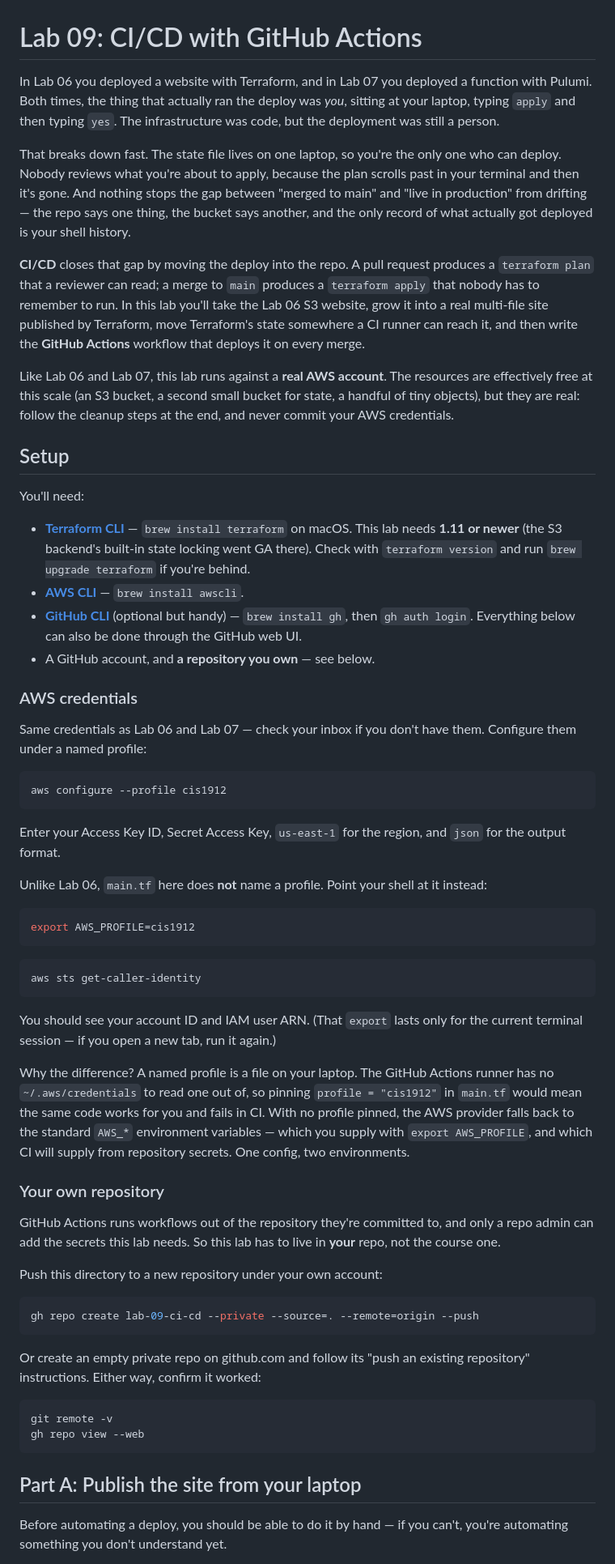
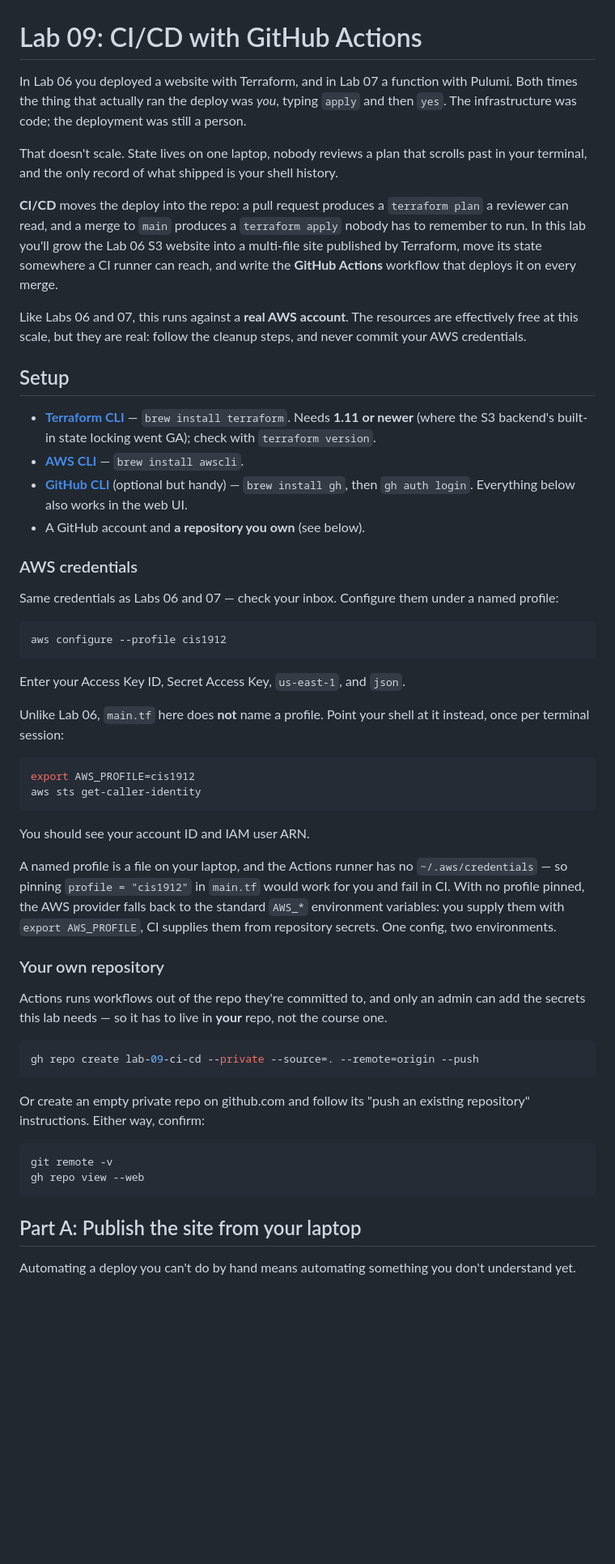
Before and after one commit to 0frankie/fa2026-lab08-ci-cd, a Markdown page: README.md, the part around one of its changes. Shown at 81% size. Rendered like a GitHub page; blank space fills up the shorter version.

````diff
--- a/README.md
+++ b/README.md
@@ -1,57 +1,50 @@
 # Lab 09: CI/CD with GitHub Actions
 
-In Lab 06 you deployed a website with Terraform, and in Lab 07 you deployed a function with Pulumi. Both times, the thing that actually ran the deploy was _you_, sitting at your laptop, typing `apply` and then typing `yes`. The infrastructure was code, but the deployment was still a person.
+In Lab 06 you deployed a website with Terraform, and in Lab 07 a function with Pulumi. Both times the thing that actually ran the deploy was _you_, typing `apply` and then `yes`. The infrastructure was code; the deployment was still a person.
 
-That breaks down fast. The state file lives on one laptop, so you're the only one who can deploy. Nobody reviews what you're about to apply, because the plan scrolls past in your terminal and then it's gone. And nothing stops the gap between "merged to main" and "live in production" from drifting — the repo says one thing, the bucket says another, and the only record of what actually got deployed is your shell history.
+That doesn't scale. State lives on one laptop, nobody reviews a plan that scrolls past in your terminal, and the only record of what shipped is your shell history.
 
-**CI/CD** closes that gap by moving the deploy into the repo. A pull request produces a `terraform plan` that a reviewer can read; a merge to `main` produces a `terraform apply` that nobody has to remember to run. In this lab you'll take the Lab 06 S3 website, grow it into a real multi-file site published by Terraform, move Terraform's state somewhere a CI runner can reach it, and then write the **GitHub Actions** workflow that deploys it on every merge.
+**CI/CD** moves the deploy into the repo: a pull request produces a `terraform plan` a reviewer can read, and a merge to `main` produces a `terraform apply` nobody has to remember to run. In this lab you'll grow the Lab 06 S3 website into a multi-file site published by Terraform, move its state somewhere a CI runner can reach, and write the **GitHub Actions** workflow that deploys it on every merge.
 
-Like Lab 06 and Lab 07, this lab runs against a **real AWS account**. The resources are effectively free at this scale (an S3 bucket, a second small bucket for state, a handful of tiny objects), but they are real: follow the cleanup steps at the end, and never commit your AWS credentials.
+Like Labs 06 and 07, this runs against a **real AWS account**. The resources are effectively free at this scale, but they are real: follow the cleanup steps, and never commit your AWS credentials.
 
 ## Setup
 
-You'll need:
-
-- **[Terraform CLI](https://developer.hashicorp.com/terraform/install)** — `brew install terraform` on macOS. This lab needs **1.11 or newer** (the S3 backend's built-in state locking went GA there). Check with `terraform version` and run `brew upgrade terraform` if you're behind.
+- **[Terraform CLI](https://developer.hashicorp.com/terraform/install)** — `brew install terraform`. Needs **1.11 or newer** (where the S3 backend's built-in state locking went GA); check with `terraform version`.
 - **[AWS CLI](https://docs.aws.amazon.com/cli/latest/userguide/getting-started-install.html)** — `brew install awscli`.
-- **[GitHub CLI](https://cli.github.com/)** (optional but handy) — `brew install gh`, then `gh auth login`. Everything below can also be done through the GitHub web UI.
-- A GitHub account, and **a repository you own** — see below.
+- **[GitHub CLI](https://cli.github.com/)** (optional but handy) — `brew install gh`, then `gh auth login`. Everything below also works in the web UI.
+- A GitHub account and **a repository you own** (see below).
 
 ### AWS credentials
 
-Same credentials as Lab 06 and Lab 07 — check your inbox if you don't have them. Configure them under a named profile:
+Same credentials as Labs 06 and 07 — check your inbox. Configure them under a named profile:
 
 ```bash
 aws configure --profile cis1912
 ```
 
-Enter your Access Key ID, Secret Access Key, `us-east-1` for the region, and `json` for the output format.
+Enter your Access Key ID, Secret Access Key, `us-east-1`, and `json`.
 
-Unlike Lab 06, `main.tf` here does **not** name a profile. Point your shell at it instead:
+Unlike Lab 06, `main.tf` here does **not** name a profile. Point your shell at it instead, once per terminal session:
 
 ```bash
 export AWS_PROFILE=cis1912
-```
-
-```bash
 aws sts get-caller-identity
 ```
 
-You should see your account ID and IAM user ARN. (That `export` lasts only for the current terminal session — if you open a new tab, run it again.)
+You should see your account ID and IAM user ARN.
 
-Why the difference? A named profile is a file on your laptop. The GitHub Actions runner has no `~/.aws/credentials` to read one out of, so pinning `profile = "cis1912"` in `main.tf` would mean the same code works for you and fails in CI. With no profile pinned, the AWS provider falls back to the standard `AWS_*` environment variables — which you supply with `export AWS_PROFILE`, and which CI will supply from repository secrets. One config, two environments.
+A named profile is a file on your laptop, and the Actions runner has no `~/.aws/credentials` — so pinning `profile = "cis1912"` in `main.tf` would work for you and fail in CI. With no profile pinned, the AWS provider falls back to the standard `AWS_*` environment variables: you supply them with `export AWS_PROFILE`, CI supplies them from repository secrets. One config, two environments.
 
 ### Your own repository
 
-GitHub Actions runs workflows out of the repository they're committed to, and only a repo admin can add the secrets this lab needs. So this lab has to live in **your** repo, not the course one.
-
-Push this directory to a new repository under your own account:
+Actions runs workflows out of the repo they're committed to, and only an admin can add the secrets this lab needs — so it has to live in **your** repo, not the course one.
 
 ```bash
 gh repo create lab-09-ci-cd --private --source=. --remote=origin --push
 ```
 
-Or create an empty private repo on github.com and follow its "push an existing repository" instructions. Either way, confirm it worked:
+Or create an empty private repo on github.com and follow its "push an existing repository" instructions. Either way, confirm:
 
 ```bash
 git remote -v
@@ -60,5 +53,5 @@ gh repo view --web
 
 ## Part A: Publish the site from your laptop
 
-Before automating a deploy, you should be able to do it by hand — if you can't, you're automating something you don't understand yet.
+Automating a deploy you can't do by hand means automating something you don't understand yet.
 
````
Also changed, not shown: other parts of README.md (+52 -72 lines).
